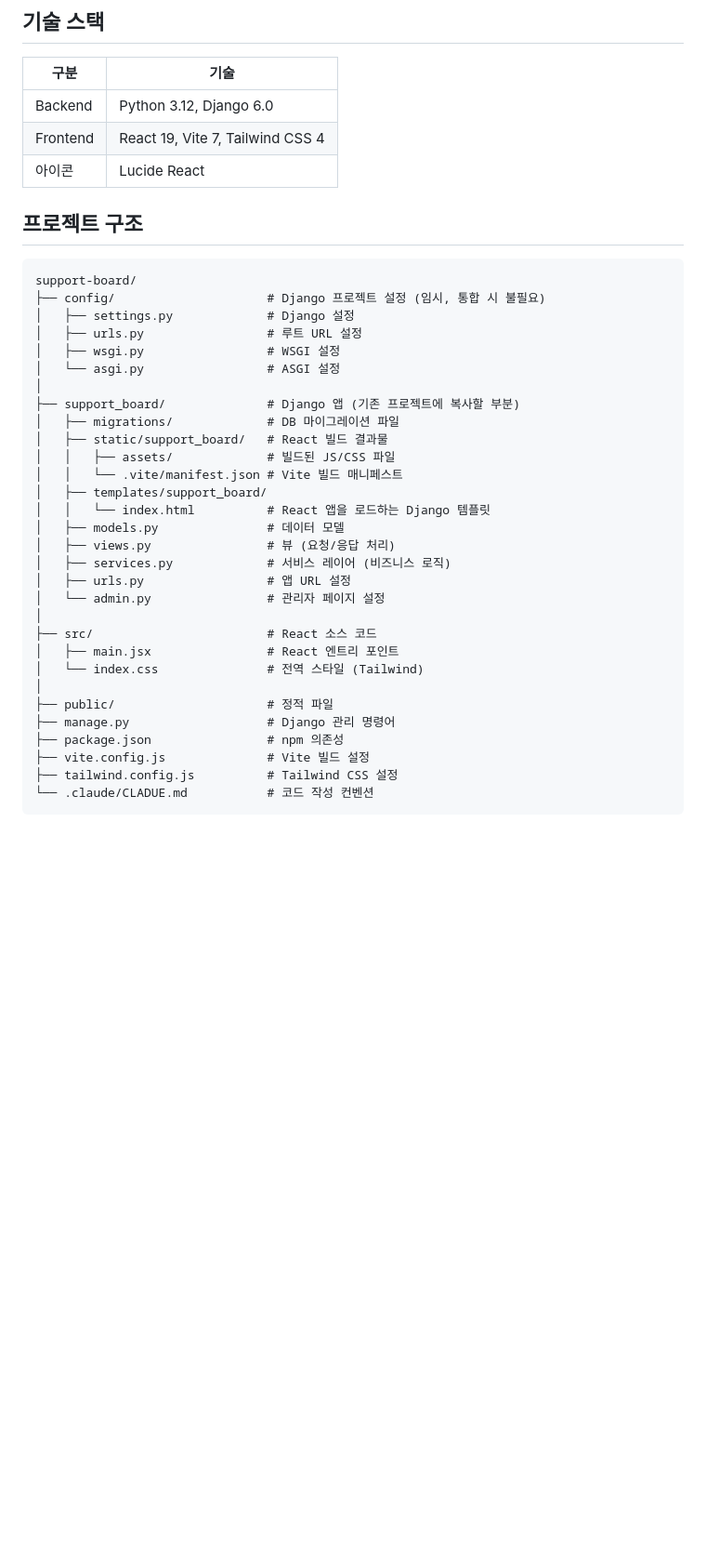
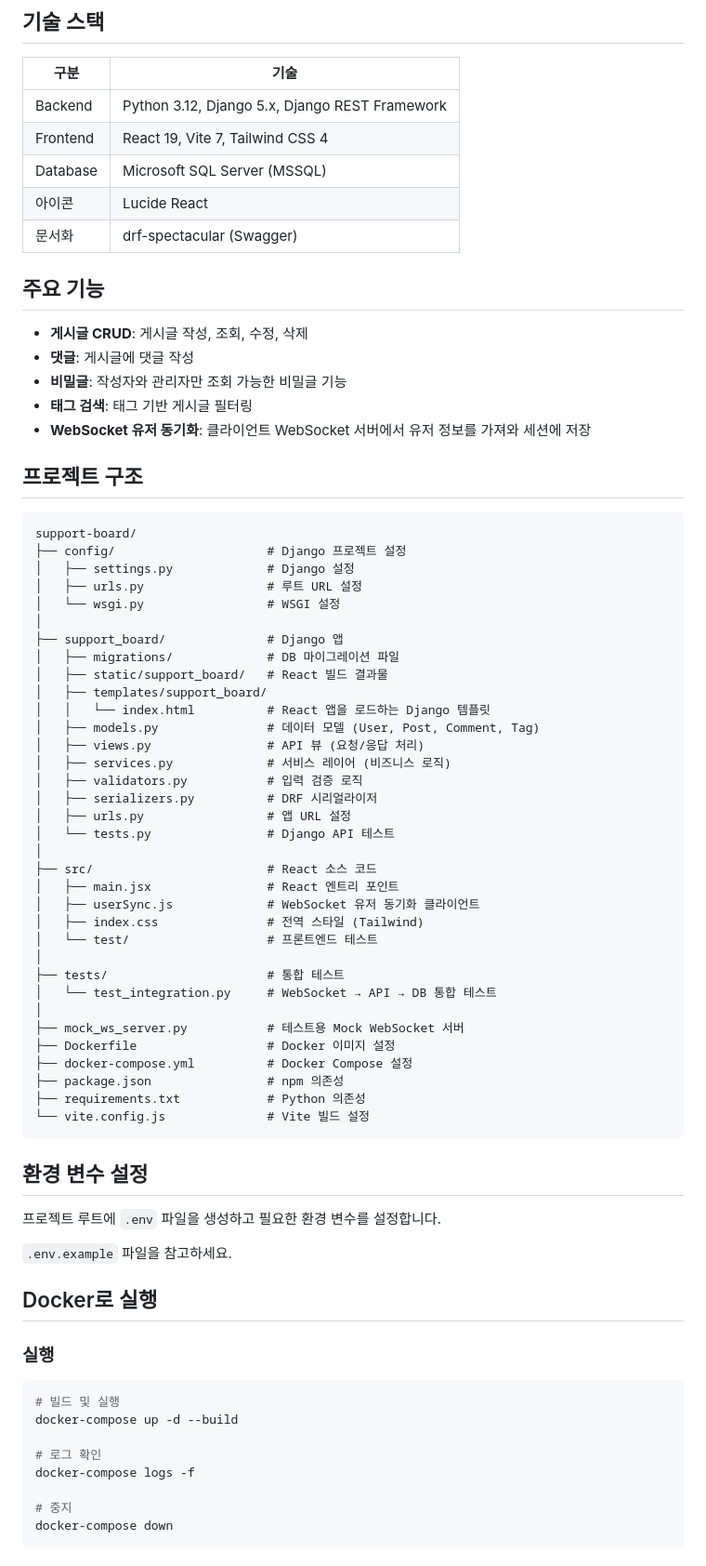
Before and after one commit to uuuuj/support-board, a Markdown page: README.md, the part around one of its changes. Shown at 93% size. Drawn GitHub-style; blank space fills up the shorter version.

Commit message:
README.md 전면 업데이트

````diff
--- a/README.md
+++ b/README.md
@@ -8,41 +8,77 @@ Django + React(Vite) 기반의 지원 게시판 애플리케이션입니다.
 
 | 구분 | 기술 |
 |------|------|
-| Backend | Python 3.12, Django 6.0 |
+| Backend | Python 3.12, Django 5.x, Django REST Framework |
 | Frontend | React 19, Vite 7, Tailwind CSS 4 |
+| Database | Microsoft SQL Server (MSSQL) |
 | 아이콘 | Lucide React |
+| 문서화 | drf-spectacular (Swagger) |
+
+## 주요 기능
+
+- **게시글 CRUD**: 게시글 작성, 조회, 수정, 삭제
+- **댓글**: 게시글에 댓글 작성
+- **비밀글**: 작성자와 관리자만 조회 가능한 비밀글 기능
+- **태그 검색**: 태그 기반 게시글 필터링
+- **WebSocket 유저 동기화**: 클라이언트 WebSocket 서버에서 유저 정보를 가져와 세션에 저장
 
 ## 프로젝트 구조
 
 ```
 support-board/
-├── config/                     # Django 프로젝트 설정 (임시, 통합 시 불필요)
+├── config/                     # Django 프로젝트 설정
 │   ├── settings.py             # Django 설정
 │   ├── urls.py                 # 루트 URL 설정
-│   ├── wsgi.py                 # WSGI 설정
-│   └── asgi.py                 # ASGI 설정
+│   └── wsgi.py                 # WSGI 설정
 │
-├── support_board/              # Django 앱 (기존 프로젝트에 복사할 부분)
+├── support_board/              # Django 앱
 │   ├── migrations/             # DB 마이그레이션 파일
 │   ├── static/support_board/   # React 빌드 결과물
-│   │   ├── assets/             # 빌드된 JS/CSS 파일
-│   │   └── .vite/manifest.json # Vite 빌드 매니페스트
 │   ├── templates/support_board/
 │   │   └── index.html          # React 앱을 로드하는 Django 템플릿
-│   ├── models.py               # 데이터 모델
-│   ├── views.py                # 뷰 (요청/응답 처리)
+│   ├── models.py               # 데이터 모델 (User, Post, Comment, Tag)
+│   ├── views.py                # API 뷰 (요청/응답 처리)
 │   ├── services.py             # 서비스 레이어 (비즈니스 로직)
+│   ├── validators.py           # 입력 검증 로직
+│   ├── serializers.py          # DRF 시리얼라이저
 │   ├── urls.py                 # 앱 URL 설정
-│   └── admin.py                # 관리자 페이지 설정
+│   └── tests.py                # Django API 테스트
 │
 ├── src/                        # React 소스 코드
 │   ├── main.jsx                # React 엔트리 포인트
-│   └── index.css               # 전역 스타일 (Tailwind)
+│   ├── userSync.js             # WebSocket 유저 동기화 클라이언트
+│   ├── index.css               # 전역 스타일 (Tailwind)
+│   └── test/                   # 프론트엔드 테스트
 │
-├── public/                     # 정적 파일
-├── manage.py                   # Django 관리 명령어
+├── tests/                      # 통합 테스트
+│   └── test_integration.py     # WebSocket → API → DB 통합 테스트
+│
+├── mock_ws_server.py           # 테스트용 Mock WebSocket 서버
+├── Dockerfile                  # Docker 이미지 설정
+├── docker-compose.yml          # Docker Compose 설정
 ├── package.json                # npm 의존성
-├── vite.config.js              # Vite 빌드 설정
-├── tailwind.config.js          # Tailwind CSS 설정
-└── .claude/CLADUE.md           # 코드 작성 컨벤션
+├── requirements.txt            # Python 의존성
+└── vite.config.js              # Vite 빌드 설정
 ```
+
+## 환경 변수 설정
+
+프로젝트 루트에 `.env` 파일을 생성하고 필요한 환경 변수를 설정합니다.
+
+`.env.example` 파일을 참고하세요.
+
+## Docker로 실행
+
+### 실행
+
+```bash
+# 빌드 및 실행
+docker-compose up -d --build
+
+# 로그 확인
+docker-compose logs -f
+
+# 중지
+docker-compose down
+```
+
````
Also changed, not shown: other parts of README.md (+104 -39 lines).
